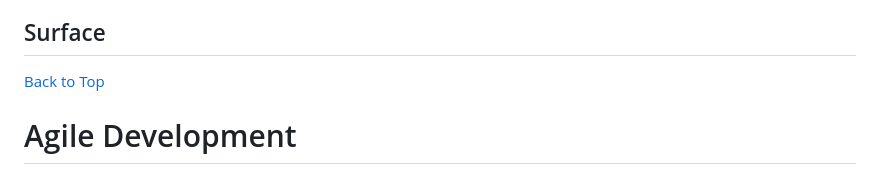
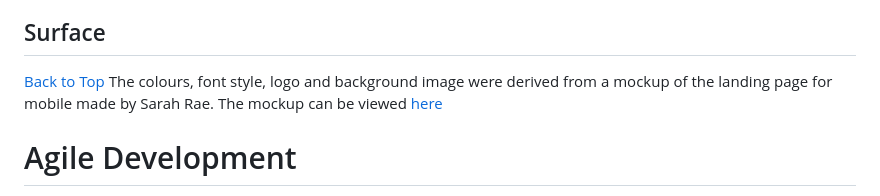
Before and after one commit to mikerae/sarah-rae-illustrations, a Markdown page: README.md, the part around the change printed below. Drawn GitHub-style.

Commit message:
[#106] Add UXD Surface content to readme 	modified:   README.md 	new file:   readme_files/surface-mockup.jpeg

```diff
--- a/README.md
+++ b/README.md
@@ -200,7 +196,7 @@ Wire frames modelling the Skeleton phase of UXD were constructed in Balsamiq
 - [Gallery Management d](/readme_files/wire_frames/desktop/gallery-management-d.png)
 ## Surface
 [Back to Top](#sarah-rae-illustrations)
-
+The colours, font style, logo and background image were derived from a mockup of the landing page for mobile made by Sarah Rae. The mockup can be viewed [here](/readme_files/surface-mockup.jpeg)
 
 # Agile Development
 [Back to Top](#sarah-rae-illustrations)
```
Also changed, not shown: other parts of README.md (+0 -4 lines), readme_files/surface-mockup.jpeg (added).
